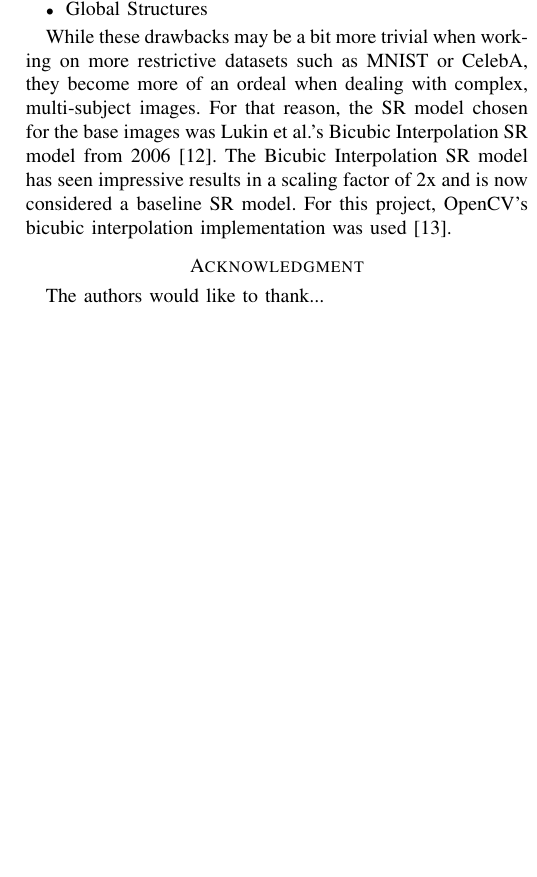
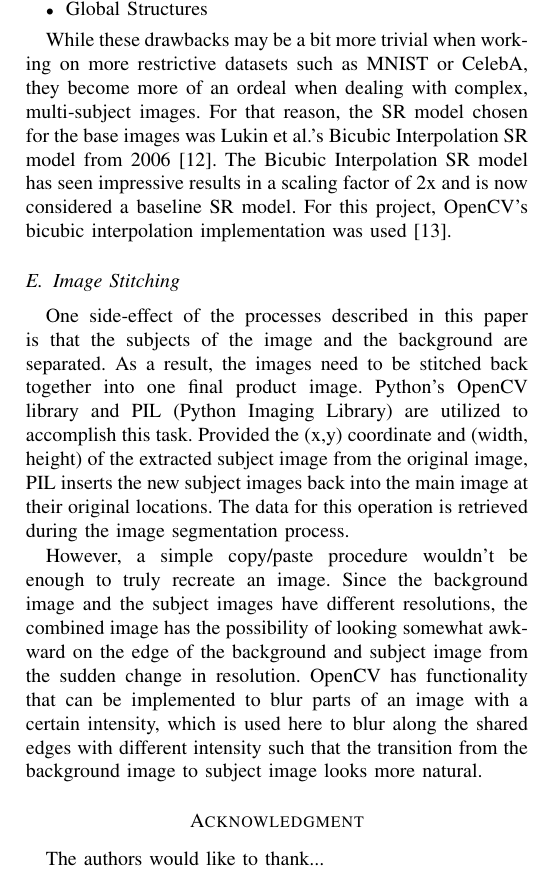
Before and after one commit to goobta/CARROL, a LaTeX paper (latex/report.tex, which reads latex/methods.tex): part of one column of page 3 of 3, cut so that both start at the same text, the shorter picture padded with empty space. Compiled offline with pdfLaTeX; a missing font is replaced by an installed copy or a similar font; a LaTeX package or settings file that is missing is left out.

Commit message:
Add stitching to methods

```diff
--- a/latex/methods.tex
+++ b/latex/methods.tex
@@ -133,3 +133,22 @@ base images was Lukin et al.’s Bicubic Interpolation SR model from 2006
 \cite{Lukin2006}. The Bicubic Interpolation SR model has seen impressive results in a scaling
 factor of 2x and is now considered a baseline SR model. For this project,
 OpenCV’s bicubic interpolation implementation was used \cite{Bradski2000}.
+
+\subsection{Image Stitching}
+One side-effect of the processes described in this paper is that the subjects of
+the image and the background are separated. As a result, the images need to be
+stitched back together into one final product image. Python’s OpenCV library and
+PIL (Python Imaging Library) are utilized to accomplish this task. Provided the
+(x,y) coordinate and (width, height) of the extracted subject image from the
+original image, PIL inserts the new subject images back into the main image at
+their original locations. The data for this operation is retrieved during the
+image segmentation process.
+
+However, a simple copy/paste procedure wouldn’t be enough to truly recreate an
+image. Since the background image and the subject images have different
+resolutions, the combined image has the possibility of looking somewhat awkward
+on the edge of the background and subject image from the sudden change in
+resolution. OpenCV has functionality that can be implemented to blur parts of an
+image with a certain intensity, which is used here to blur along the shared
+edges with different intensity such that the transition from the background
+image to subject image looks more natural.
```
Also changed, not shown: latex/report.bbl (deleted), 1 other file.
